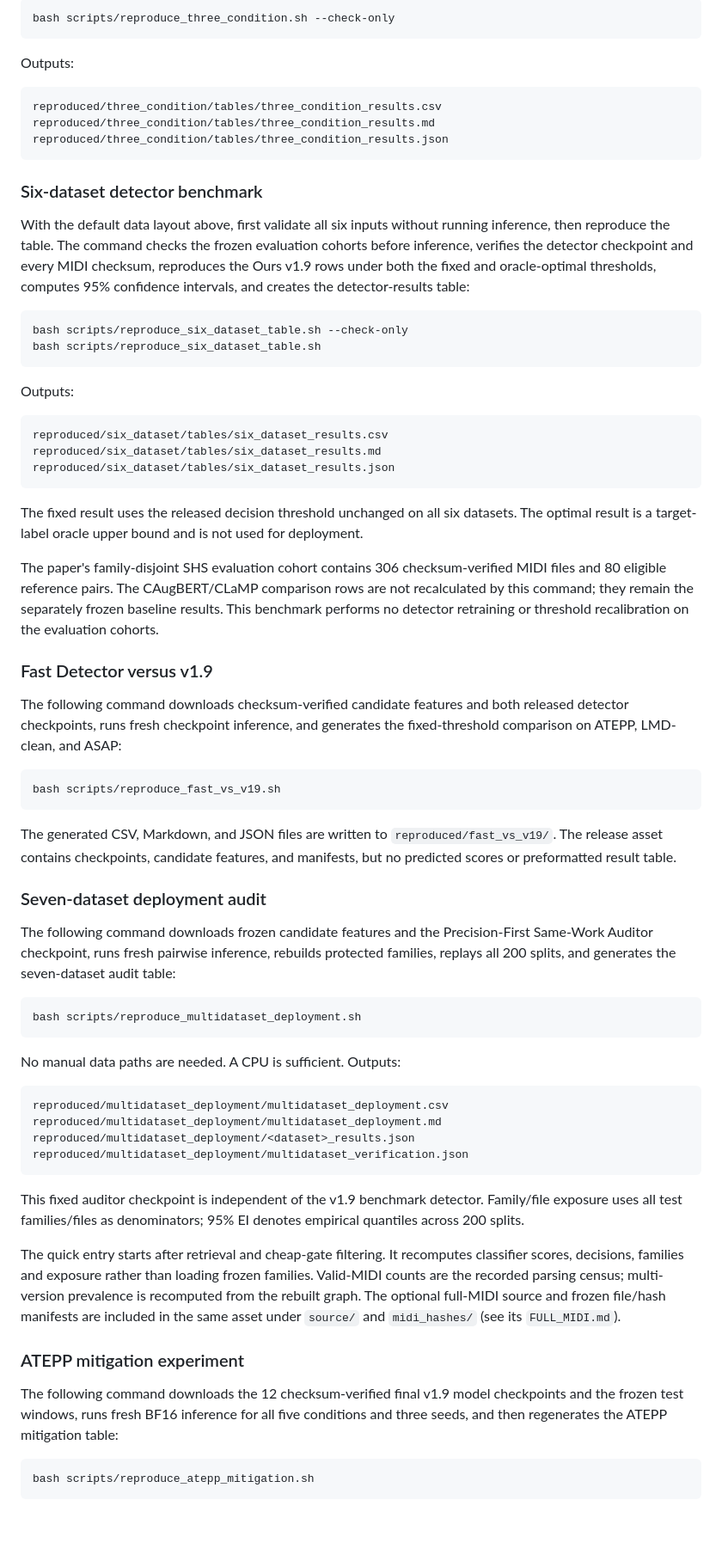
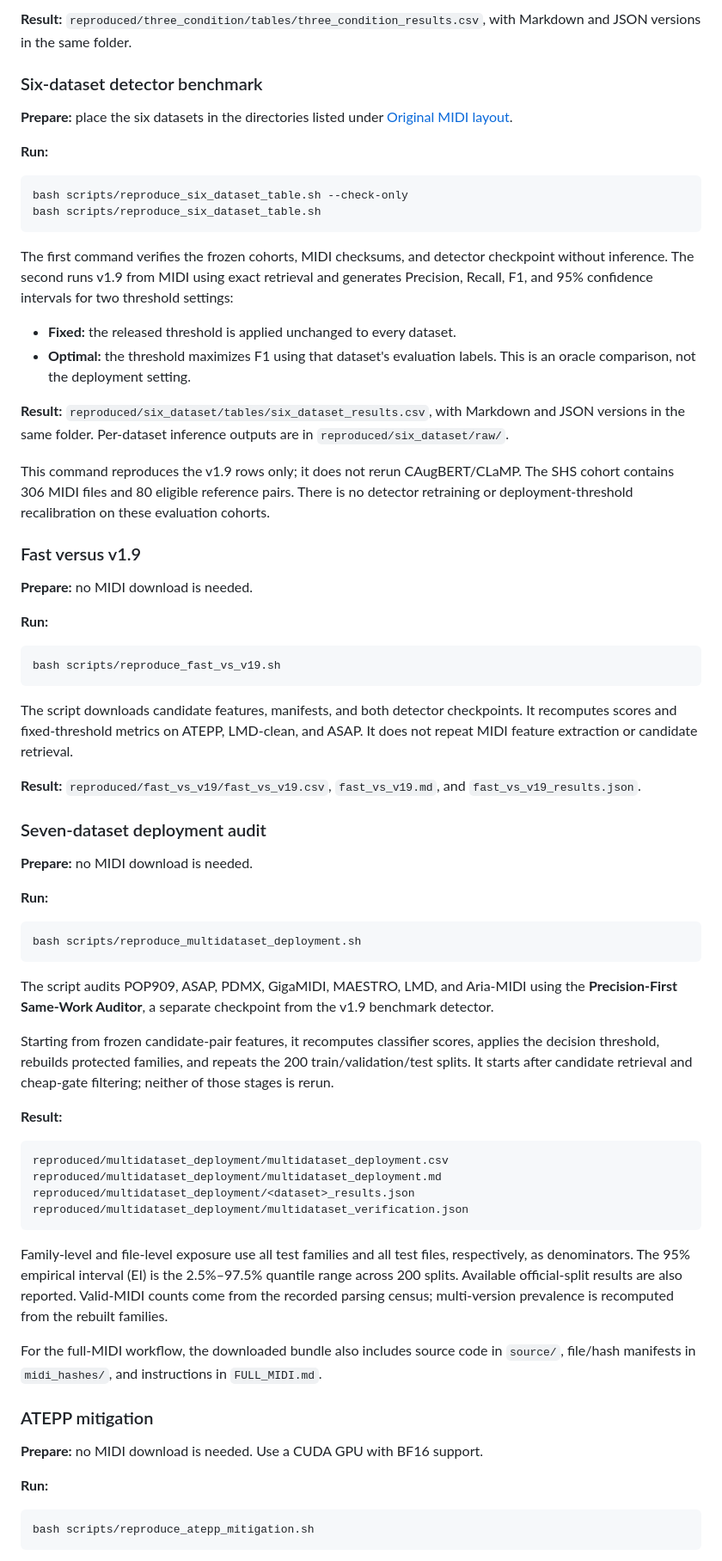
Before and after one commit to kunbai05-nb/LeakageBench-MIDI, a Markdown page: README.md, the part around one of its changes. Shown at 86% size. GitHub-like rendering; blank space fills up the shorter version.

Commit message:
Simplify README reproduction guide

````diff
--- a/README.md
+++ b/README.md
@@ -58,56 +61,55 @@ Interrupted downloads and completed three-condition evaluations are reused. Befo
 
-```bash
-bash scripts/reproduce_three_condition.sh --check-only
-```
-
-Outputs:
-
-```text
-reproduced/three_condition/tables/three_condition_results.csv
-reproduced/three_condition/tables/three_condition_results.md
-reproduced/three_condition/tables/three_condition_results.json
-```
+**Result:** `reproduced/three_condition/tables/three_condition_results.csv`, with Markdown and JSON versions in the same folder.
 
 ### Six-dataset detector benchmark
 
-With the default data layout above, first validate all six inputs without running inference, then reproduce the table. The command checks the frozen evaluation cohorts before inference, verifies the detector checkpoint and every MIDI checksum, reproduces the Ours v1.9 rows under both the fixed and oracle-optimal thresholds, computes 95% confidence intervals, and creates the detector-results table:
+**Prepare:** place the six datasets in the directories listed under [Original MIDI layout](#original-midi-layout).
+
+**Run:**
 
 ```bash
 bash scripts/reproduce_six_dataset_table.sh --check-only
 bash scripts/reproduce_six_dataset_table.sh
 ```
 
-Outputs:
+The first command verifies the frozen cohorts, MIDI checksums, and detector checkpoint without inference. The second runs v1.9 from MIDI using exact retrieval and generates Precision, Recall, F1, and 95% confidence intervals for two threshold settings:
 
-```text
-reproduced/six_dataset/tables/six_dataset_results.csv
-reproduced/six_dataset/tables/six_dataset_results.md
-reproduced/six_dataset/tables/six_dataset_results.json
-```
+- **Fixed:** the released threshold is applied unchanged to every dataset.
+- **Optimal:** the threshold maximizes F1 using that dataset's evaluation labels. This is an oracle comparison, not the deployment setting.
 
-The fixed result uses the released decision threshold unchanged on all six datasets. The optimal result is a target-label oracle upper bound and is not used for deployment.
+**Result:** `reproduced/six_dataset/tables/six_dataset_results.csv`, with Markdown and JSON versions in the same folder. Per-dataset inference outputs are in `reproduced/six_dataset/raw/`.
 
-The paper's family-disjoint SHS evaluation cohort contains 306 checksum-verified MIDI files and 80 eligible reference pairs. The CAugBERT/CLaMP comparison rows are not recalculated by this command; they remain the separately frozen baseline results. This benchmark performs no detector retraining or threshold recalibration on the evaluation cohorts.
+This command reproduces the v1.9 rows only; it does not rerun CAugBERT/CLaMP. The SHS cohort contains 306 MIDI files and 80 eligible reference pairs. There is no detector retraining or deployment-threshold recalibration on these evaluation cohorts.
 
-### Fast Detector versus v1.9
+### Fast versus v1.9
 
-The following command downloads checksum-verified candidate features and both released detector checkpoints, runs fresh checkpoint inference, and generates the fixed-threshold comparison on ATEPP, LMD-clean, and ASAP:
+**Prepare:** no MIDI download is needed.
+
+**Run:**
 
 ```bash
 bash scripts/reproduce_fast_vs_v19.sh
 ```
 
-The generated CSV, Markdown, and JSON files are written to `reproduced/fast_vs_v19/`. The release asset contains checkpoints, candidate features, and manifests, but no predicted scores or preformatted result table.
+The script downloads candidate features, manifests, and both detector checkpoints. It recomputes scores and fixed-threshold metrics on ATEPP, LMD-clean, and ASAP. It does not repeat MIDI feature extraction or candidate retrieval.
+
+**Result:** `reproduced/fast_vs_v19/fast_vs_v19.csv`, `fast_vs_v19.md`, and `fast_vs_v19_results.json`.
 
 ### Seven-dataset deployment audit
 
-The following command downloads frozen candidate features and the Precision-First Same-Work Auditor checkpoint, runs fresh pairwise inference, rebuilds protected families, replays all 200 splits, and generates the seven-dataset audit table:
+**Prepare:** no MIDI download is needed.
+
+**Run:**
 
 ```bash
 bash scripts/reproduce_multidataset_deployment.sh
 ```
 
-No manual data paths are needed. A CPU is sufficient. Outputs:
+The script audits POP909, ASAP, PDMX, GigaMIDI, MAESTRO, LMD, and Aria-MIDI using the **Precision-First Same-Work Auditor**, a separate checkpoint from the v1.9 benchmark detector.
+
+Starting from frozen candidate-pair features, it recomputes classifier scores, applies the decision threshold, rebuilds protected families, and repeats the 200 train/validation/test splits. It starts after candidate retrieval and cheap-gate filtering; neither of those stages is rerun.
+
+**Result:**
 
 ```text
 reproduced/multidataset_deployment/multidataset_deployment.csv
@@ -116,13 +118,15 @@ reproduced/multidataset_deployment/<dataset>_results.json
 reproduced/multidataset_deployment/multidataset_verification.json
 ```
 
-This fixed auditor checkpoint is independent of the v1.9 benchmark detector. Family/file exposure uses all test families/files as denominators; 95% EI denotes empirical quantiles across 200 splits.
+Family-level and file-level exposure use all test families and all test files, respectively, as denominators. The 95% empirical interval (EI) is the 2.5%–97.5% quantile range across 200 splits. Available official-split results are also reported. Valid-MIDI counts come from the recorded parsing census; multi-version prevalence is recomputed from the rebuilt families.
 
-The quick entry starts after retrieval and cheap-gate filtering. It recomputes classifier scores, decisions, families and exposure rather than loading frozen families. Valid-MIDI counts are the recorded parsing census; multi-version prevalence is recomputed from the rebuilt graph. The optional full-MIDI source and frozen file/hash manifests are included in the same asset under `source/` and `midi_hashes/` (see its `FULL_MIDI.md`).
+For the full-MIDI workflow, the downloaded bundle also includes source code in `source/`, file/hash manifests in `midi_hashes/`, and instructions in `FULL_MIDI.md`.
 
-### ATEPP mitigation experiment
+### ATEPP mitigation
 
-The following command downloads the 12 checksum-verified final v1.9 model checkpoints and the frozen test windows, runs fresh BF16 inference for all five conditions and three seeds, and then regenerates the ATEPP mitigation table:
+**Prepare:** no MIDI download is needed. Use a CUDA GPU with BF16 support.
+
+**Run:**
 
 ```bash
 bash scripts/reproduce_atepp_mitigation.sh
````
Also changed, not shown: other parts of README.md (+93 -53 lines).
